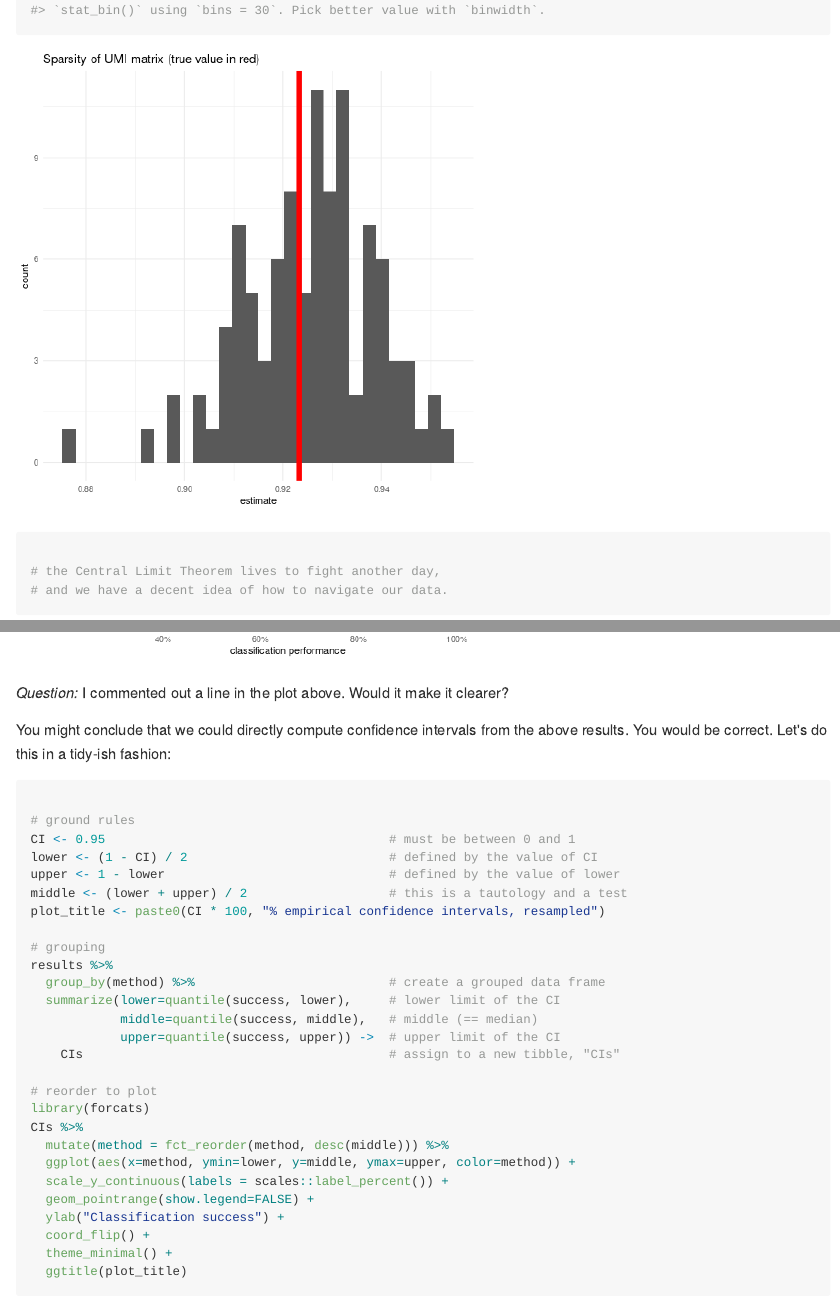
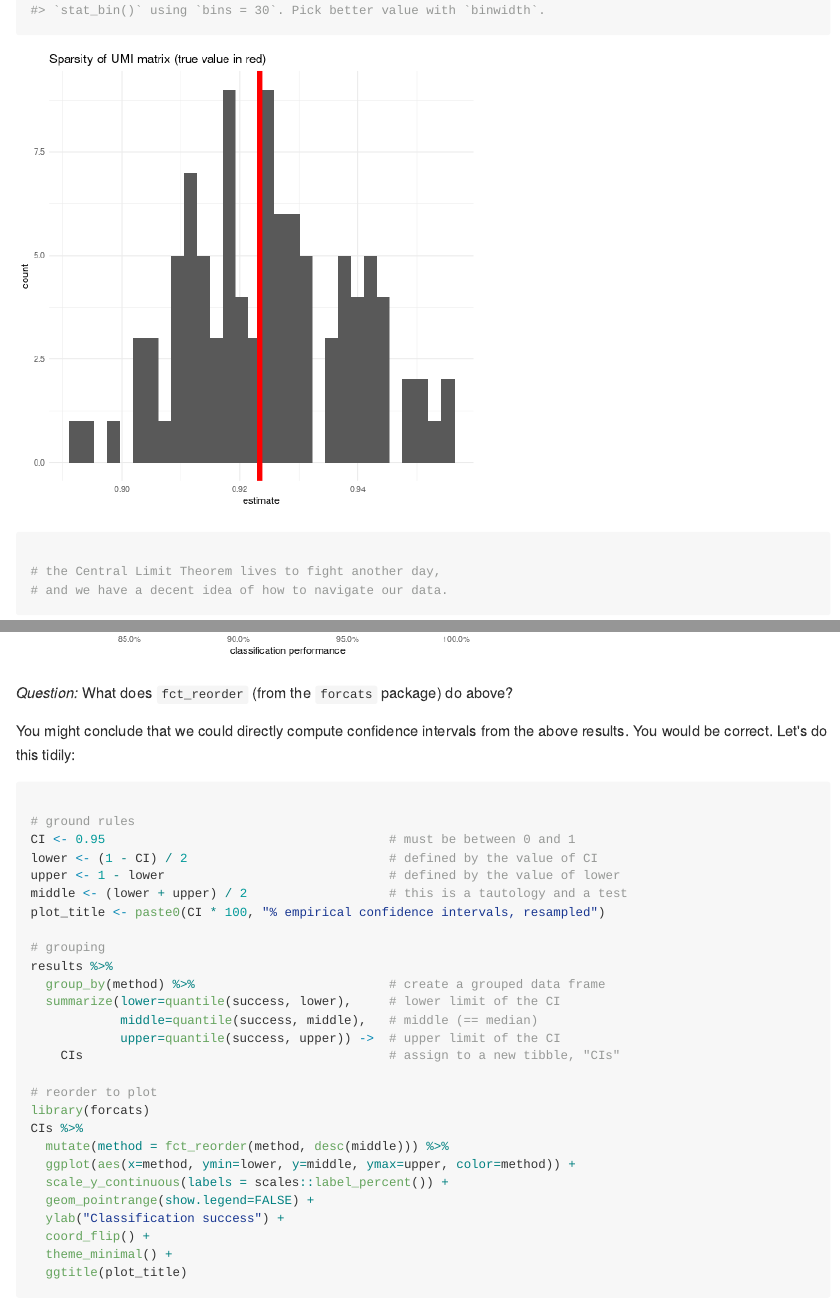
Before and after one commit to VanAndelInstitute/ExpDesign2021, an R Markdown document (vignettes/project2_chunks/project2_tim.Rmd): the page in a window 1100 px wide, from 7110 px down, and a second part further down, joined at a grey line. The pictures show the output file vignettes/project2_chunks/project2_tim.md that the author committed with the source, drawn offline in the style of GitHub; folded parts are opened.

Commit message:
Tidy up a few more bits for clarity

````diff
--- a/vignettes/project2_chunks/project2_tim.Rmd
+++ b/vignettes/project2_chunks/project2_tim.Rmd
@@ -699,10 +699,10 @@ results %>%
 
 ```
 
-_Question:_ I commented out a line in the plot above. Would it make it clearer?
+_Question:_ What does `fct_reorder` (from the `forcats` package) do above?
 
 You might conclude that we could directly compute confidence intervals from the
-above results. You would be correct. Let's do this in a tidy-ish fashion:
+above results. You would be correct. Let's do this tidily:
 
 ```{r, confidenceintervals}
 
````
Also changed, not shown: vignettes/project2_chunks/project2_tim.R (+1 -1 lines), vignettes/project2_chunks/figure/competitive-1.png, vignettes/project2_chunks/figure/confidenceintervals-1.png, vignettes/project2_chunks/figure/mixlabeledplot-1.png, vignettes/project2_chunks/figure/mixtureModel-1.png, vignettes/project2_chunks/figure/remix-1.png, vignettes/project2_chunks/figure/remix-2.png, vignettes/project2_chunks/figure/remix-3.png, vignettes/project2_chunks/figure/rowDataAndColumnData-1.png, vignettes/project2_chunks/figure/sinaplot-1.png, vignettes/project2_chunks/project2_tim.md, vignettes/project2_chunks/project2_tim.Rmd (2 more changed lines).
